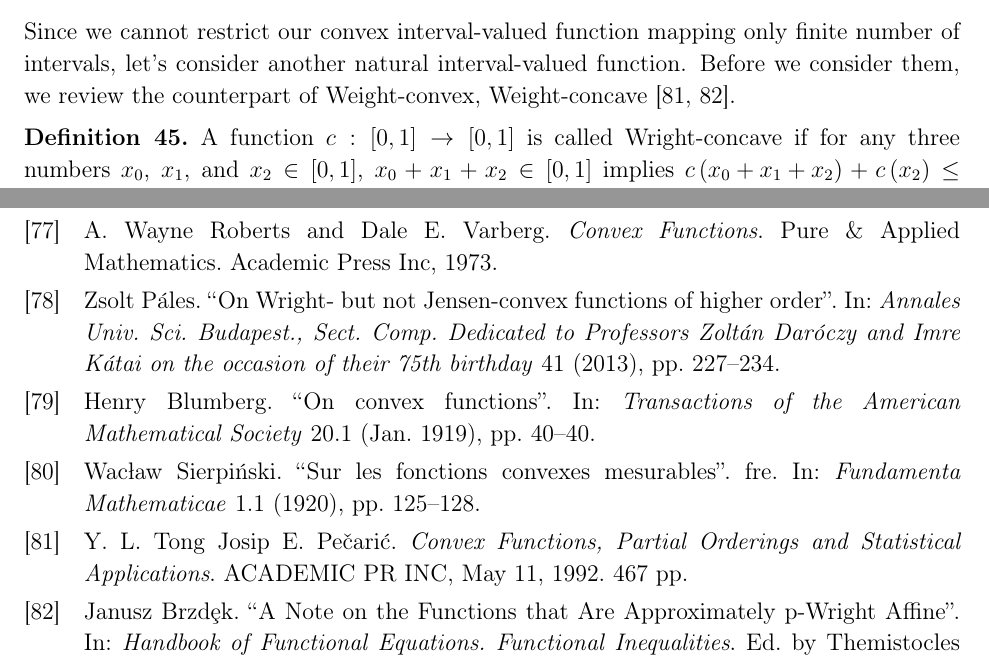
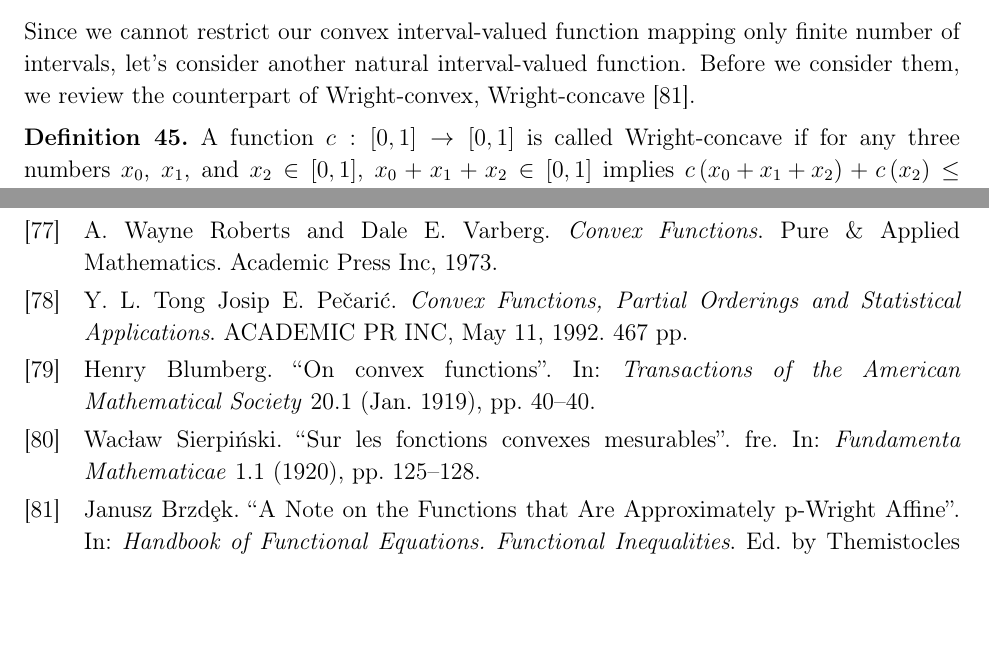
Before and after one commit to yuttai/Contextuality-and-Nonlocality-in-Discrete-Quantum-Theory, a LaTeX paper (prop_iop.tex): two parts of pages 33 and 48 of 49, joined at a grey line, cut so that both start at the same text, the shorter picture padded with empty space. Compiled offline with pdfLaTeX.

Commit message:
prop_iop.tex \section{Quantum Real-valued and Interval-valued Probability Measures\label{sec:Real-and-Interval}} Fixing citations...

```diff
--- a/prop_iop.tex
+++ b/prop_iop.tex
@@ -1959,8 +1959,8 @@ of the constructed QIVPM one-by-one which might be long and tedious.
 
 Since we cannot restrict our convex interval-valued function mapping
 only finite number of intervals, let's consider another natural interval-valued
-function. Before we consider them, we review the counterpart of Weight-convex,
-Weight-concave\nb\cite{PecaricTong1992,Brzdek_2014}.
+function. Before we consider them, we review the counterpart of Wright-convex,
+Wright-concave\nb\cite{Brzdek_2014}.
 
 \begin{definition}A function\nb$c:\left[0,1\right]\rightarrow\left[0,1\right]$
 is called Wright-concave if for any three numbers\nb$x_{0}$, $x_{1}$,
```
Also changed, not shown: prop_iop.tex (2 more changed lines), 1 other file.
